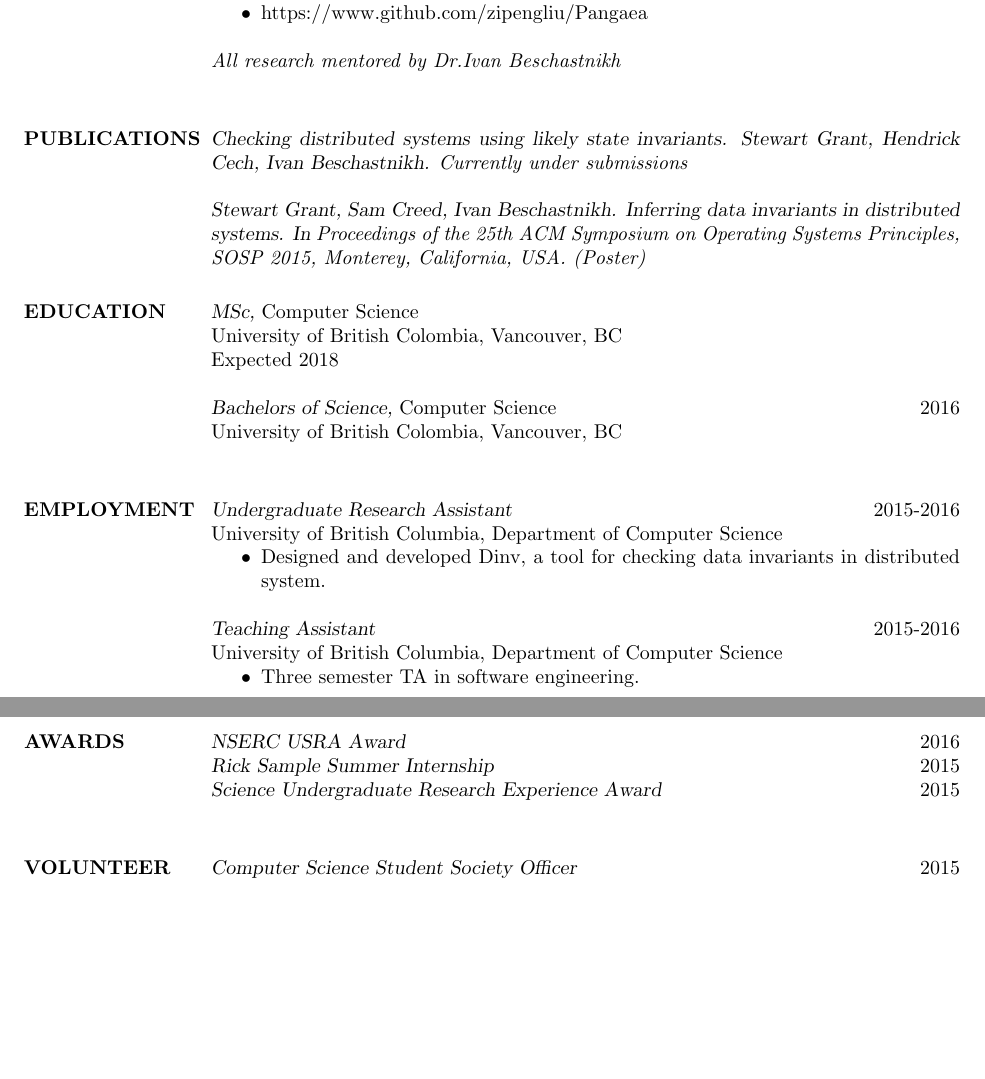
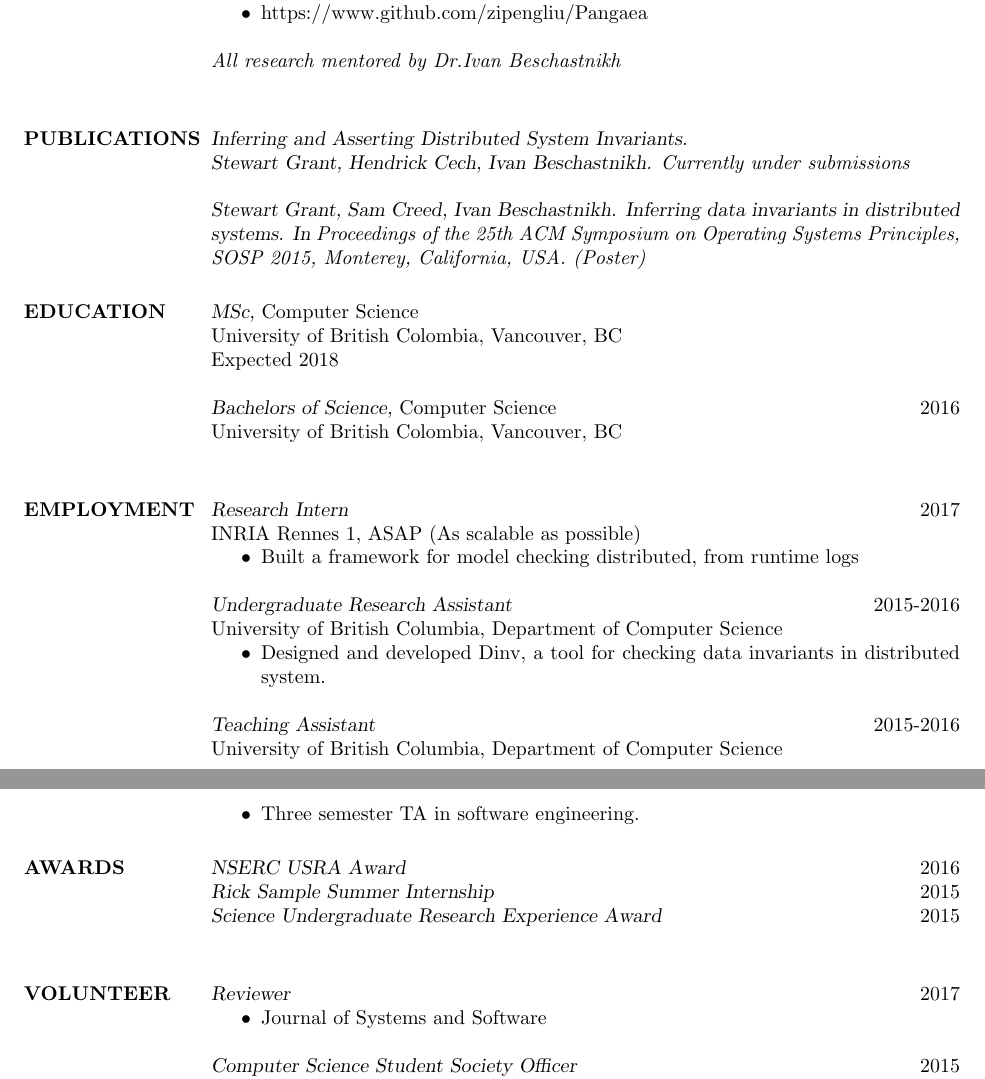
Before and after one commit to wantonsolutions/resume, a LaTeX CV (2016-IRISA-INRIA/resume.tex): two parts of pages 1 and 2 of 2, joined at a grey line, cut so that both start at the same text, the shorter picture padded with empty space. Compiled offline with pdfLaTeX.

Commit message:
added jss review

```diff
--- a/2016-IRISA-INRIA/resume.tex
+++ b/2016-IRISA-INRIA/resume.tex
@@ -37,7 +37,7 @@
 \section{PUBLICATIONS}
 
 {\sl
-    Checking distributed systems using likely state invariants.
+    Inferring and Asserting Distributed System Invariants. \\
     Stewart Grant, Hendrick Cech, Ivan Beschastnikh.
     \it{Currently under submissions}}
 
@@ -53,6 +53,11 @@ University of British Colombia, Vancouver, BC \\
 
 
 \section{EMPLOYMENT}
+{\sl Research Intern} \hfill 2017\\
+    INRIA Rennes 1, ASAP (As scalable as possible)
+\begin{itemize} \itemsep -2pt
+        \item Built a framework for model checking distributed, from runtime logs
+    \end{itemize}
 {\sl Undergraduate Research Assistant} \hfill 2015-2016\\
 	University of British Columbia, Department of Computer Science
 \begin{itemize} \itemsep -2pt
@@ -71,6 +76,12 @@ University of British Colombia, Vancouver, BC \\
 
 
 \section{VOLUNTEER}
+
+{\sl Reviewer} \hfill 2017
+    \begin{itemize}
+        \item Journal of Systems and Software
+    \end{itemize}
+
 {\sl Computer Science Student Society Officer} \hfill 2015
     \begin{itemize}
         \item Assisted with fund raisers, and event organization
```
